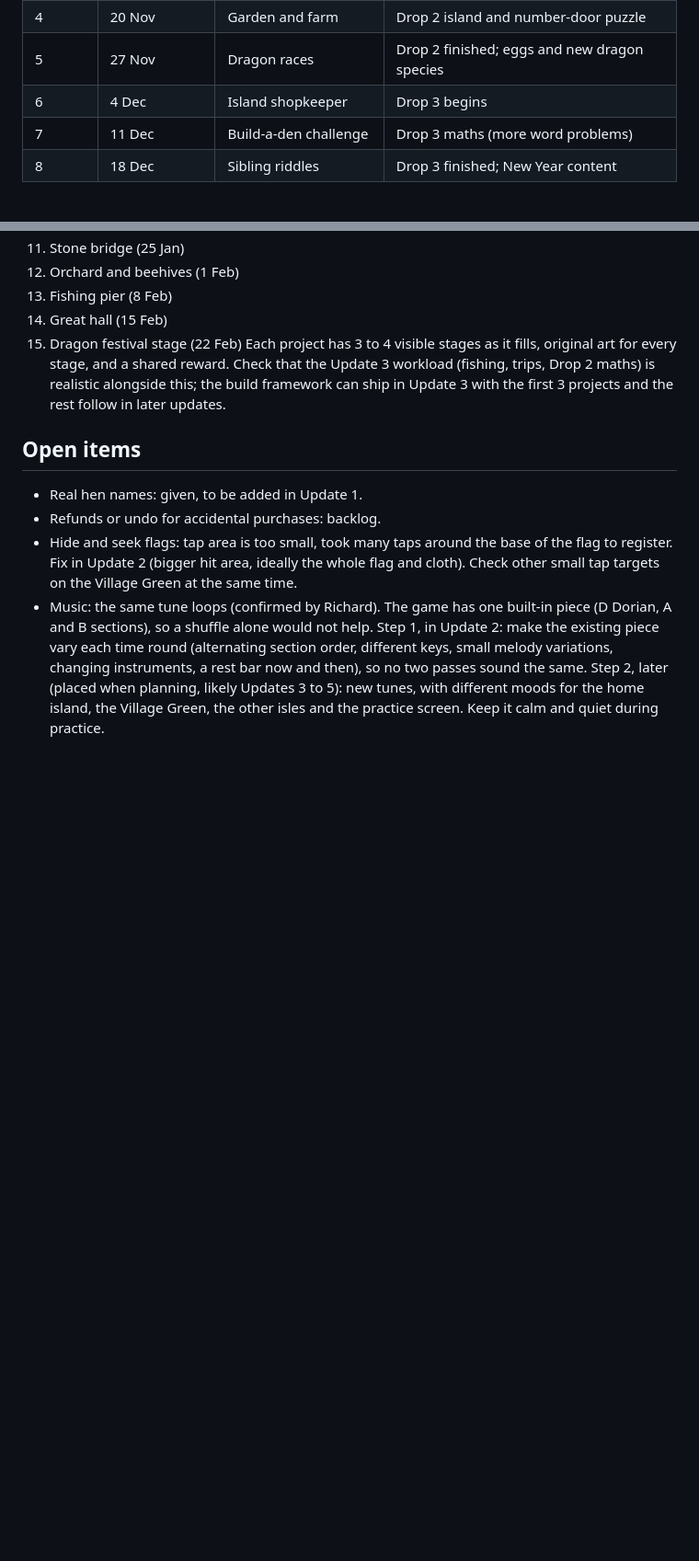
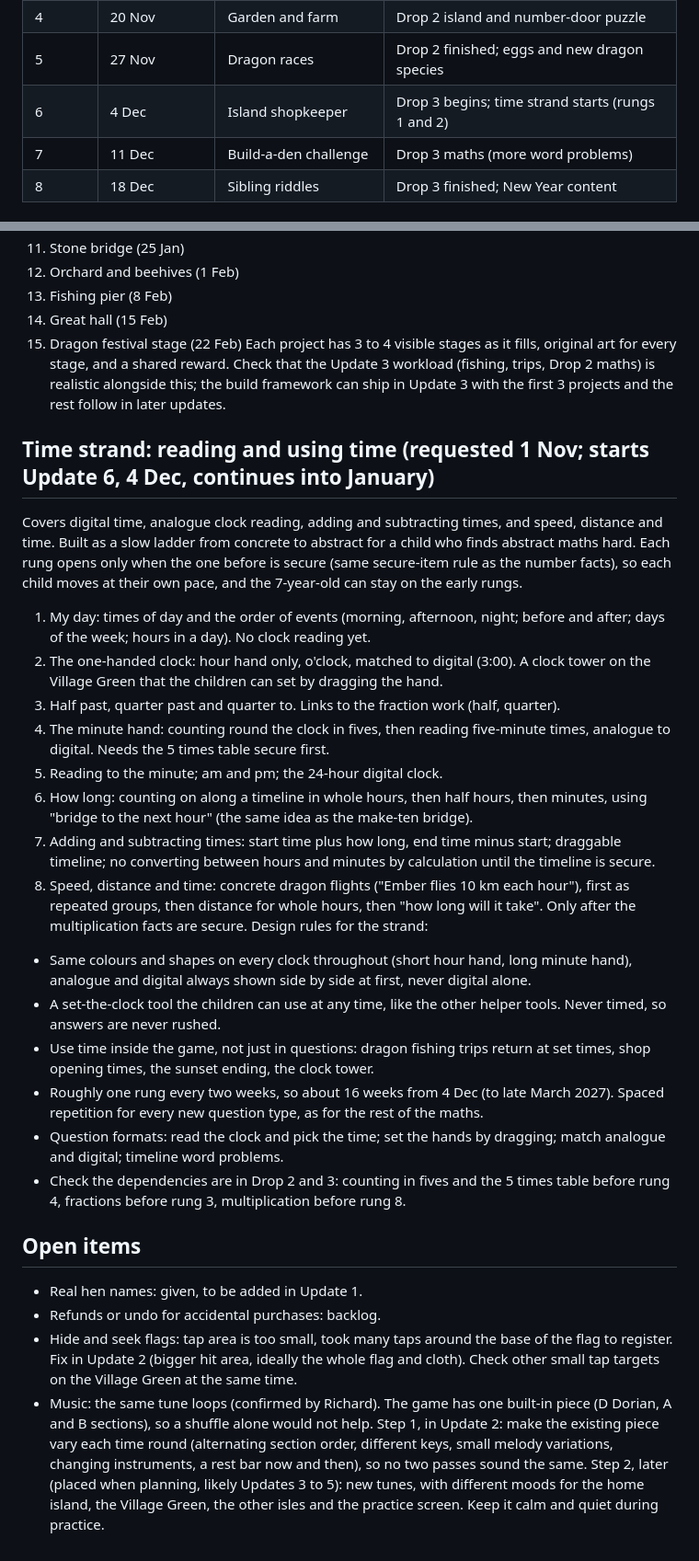
Before and after one commit to dickie947/isle-of-ru, a Markdown page: ROADMAP.md, 2 parts joined by grey strips. Shown at 92% size. Rendered like a GitHub page; blank space fills up the shorter version.

Commit message:
Roadmap: add time strand (clock reading, durations, speed/distance/time) as a gated ladder from Update 6
Co-Authored-By: Claude Sonnet 5.5 <noreply@anthropic.com>
Claude-Session: https://claude.ai/code/session_01VbDqFy6hh1GLuT4ffxKQnj

```diff
--- a/ROADMAP.md
+++ b/ROADMAP.md
@@ -9,7 +9,7 @@ Eight weekly updates from 23 October 2026. Each has one new mini-game for after
 | 3 | 13 Nov | Fishing at the jetty | Weekly shared build begins; gift swaps; dragon fishing trips; more Drop 2 maths; calm check-up mode and weekly parents' summary (or Update 4 if Update 3 is heavy); first Drop 2 villagers and shop items |
 | 4 | 20 Nov | Garden and farm | Drop 2 island and number-door puzzle |
 | 5 | 27 Nov | Dragon races | Drop 2 finished; eggs and new dragon species |
-| 6 | 4 Dec | Island shopkeeper | Drop 3 begins |
+| 6 | 4 Dec | Island shopkeeper | Drop 3 begins; time strand starts (rungs 1 and 2) |
 | 7 | 11 Dec | Build-a-den challenge | Drop 3 maths (more word problems) |
 | 8 | 18 Dec | Sibling riddles | Drop 3 finished; New Year content |
 
@@ -51,6 +51,24 @@ Planned content, 15 weekly projects so it runs without new work until the end of
 15. Dragon festival stage (22 Feb)
 Each project has 3 to 4 visible stages as it fills, original art for every stage, and a shared reward. Check that the Update 3 workload (fishing, trips, Drop 2 maths) is realistic alongside this; the build framework can ship in Update 3 with the first 3 projects and the rest follow in later updates.
 
+## Time strand: reading and using time (requested 1 Nov; starts Update 6, 4 Dec, continues into January)
+Covers digital time, analogue clock reading, adding and subtracting times, and speed, distance and time. Built as a slow ladder from concrete to abstract for a child who finds abstract maths hard. Each rung opens only when the one before is secure (same secure-item rule as the number facts), so each child moves at their own pace, and the 7-year-old can stay on the early rungs.
+1. My day: times of day and the order of events (morning, afternoon, night; before and after; days of the week; hours in a day). No clock reading yet.
+2. The one-handed clock: hour hand only, o'clock, matched to digital (3:00). A clock tower on the Village Green that the children can set by dragging the hand.
+3. Half past, quarter past and quarter to. Links to the fraction work (half, quarter).
+4. The minute hand: counting round the clock in fives, then reading five-minute times, analogue to digital. Needs the 5 times table secure first.
+5. Reading to the minute; am and pm; the 24-hour digital clock.
+6. How long: counting on along a timeline in whole hours, then half hours, then minutes, using "bridge to the next hour" (the same idea as the make-ten bridge).
+7. Adding and subtracting times: start time plus how long, end time minus start; draggable timeline; no converting between hours and minutes by calculation until the timeline is secure.
+8. Speed, distance and time: concrete dragon flights ("Ember flies 10 km each hour"), first as repeated groups, then distance for whole hours, then "how long will it take". Only after the multiplication facts are secure.
+Design rules for the strand:
+- Same colours and shapes on every clock throughout (short hour hand, long minute hand), analogue and digital always shown side by side at first, never digital alone.
+- A set-the-clock tool the children can use at any time, like the other helper tools. Never timed, so answers are never rushed.
+- Use time inside the game, not just in questions: dragon fishing trips return at set times, shop opening times, the sunset ending, the clock tower.
+- Roughly one rung every two weeks, so about 16 weeks from 4 Dec (to late March 2027). Spaced repetition for every new question type, as for the rest of the maths.
+- Question formats: read the clock and pick the time; set the hands by dragging; match analogue and digital; timeline word problems.
+- Check the dependencies are in Drop 2 and 3: counting in fives and the 5 times table before rung 4, fractions before rung 3, multiplication before rung 8.
+
 ## Open items
 - Real hen names: given, to be added in Update 1.
 - Refunds or undo for accidental purchases: backlog.
```
